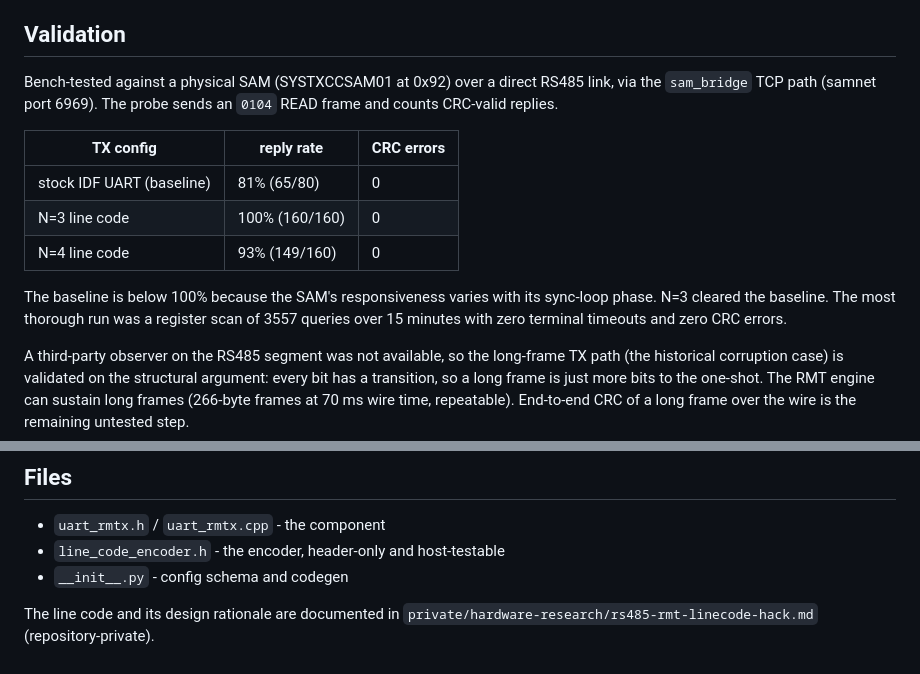
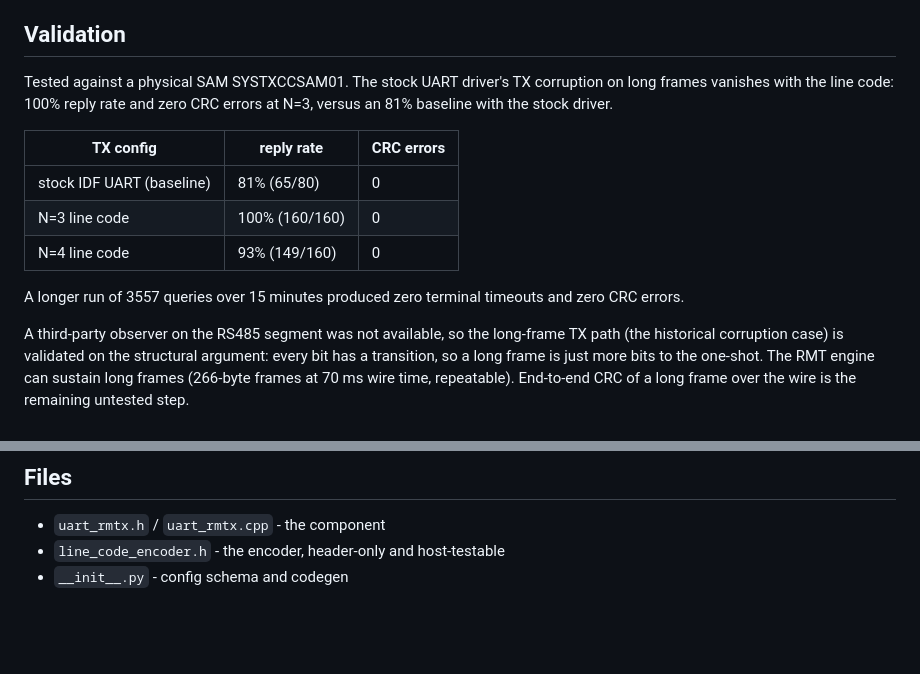
Before and after one commit to nebulous/infinitesp, a Markdown page: components/uart_rmtx/README.md, 2 parts joined by grey strips. Drawn GitHub-style; blank space fills up the shorter version.

Commit message:
RMTx uart doc tweaks

```diff
--- a/components/uart_rmtx/README.md
+++ b/components/uart_rmtx/README.md
@@ -145,7 +145,7 @@ The bus turnaround is built in. After the last TX bit the line goes idle (high)
 
 ## Validation
 
-Bench-tested against a physical SAM (SYSTXCCSAM01 at 0x92) over a direct RS485 link, via the `sam_bridge` TCP path (samnet port 6969). The probe sends an `0104` READ frame and counts CRC-valid replies.
+Tested against a physical SAM SYSTXCCSAM01. The stock UART driver's TX corruption on long frames vanishes with the line code: 100% reply rate and zero CRC errors at N=3, versus an 81% baseline with the stock driver.
 
 | TX config | reply rate | CRC errors |
 |---|---|---|
@@ -153,7 +153,7 @@ Bench-tested against a physical SAM (SYSTXCCSAM01 at 0x92) over a direct RS485 l
 | N=3 line code | 100% (160/160) | 0 |
 | N=4 line code | 93% (149/160) | 0 |
 
-The baseline is below 100% because the SAM's responsiveness varies with its sync-loop phase. N=3 cleared the baseline. The most thorough run was a register scan of 3557 queries over 15 minutes with zero terminal timeouts and zero CRC errors.
+A longer run of 3557 queries over 15 minutes produced zero terminal timeouts and zero CRC errors.
 
 A third-party observer on the RS485 segment was not available, so the long-frame TX path (the historical corruption case) is validated on the structural argument: every bit has a transition, so a long frame is just more bits to the one-shot. The RMT engine can sustain long frames (266-byte frames at 70 ms wire time, repeatable). End-to-end CRC of a long frame over the wire is the remaining untested step.
 
@@ -167,5 +167,3 @@ A third-party observer on the RS485 segment was not available, so the long-frame
 - `uart_rmtx.h` / `uart_rmtx.cpp` - the component
 - `line_code_encoder.h` - the encoder, header-only and host-testable
 - `__init__.py` - config schema and codegen
-
-The line code and its design rationale are documented in `private/hardware-research/rs485-rmt-linecode-hack.md` (repository-private).
```
